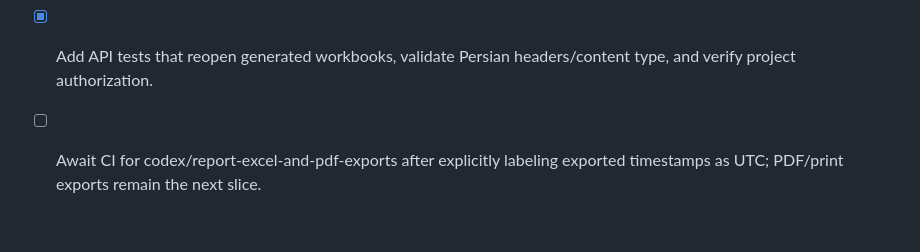
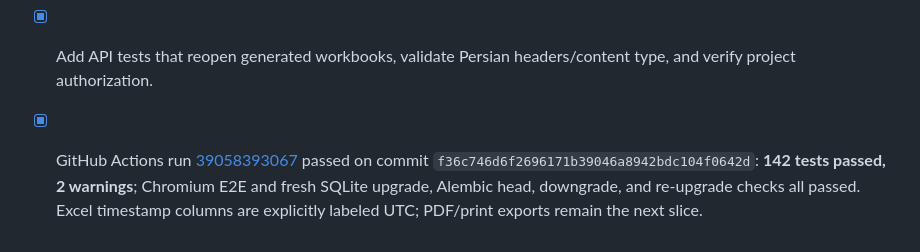
Before and after one commit to kokoosabzi/sabt, a Markdown page: PROGRESS.md, the part around the change. Rendered like a GitHub page.

Commit message:
docs(progress): record UTC-labeled Excel export CI

```diff
--- a/PROGRESS.md
+++ b/PROGRESS.md
@@ -284,4 +284,4 @@ Define how the transferee is identified in operation parties and implement curre
 - [x] Create right-to-left worksheets with Persian headers, freeze panes, filters, and bounded column widths.
 - [x] Neutralize formula-like untrusted text cells and serialize structured event metadata safely.
 - [x] Add API tests that reopen generated workbooks, validate Persian headers/content type, and verify project authorization.
-- [ ] Await CI for codex/report-excel-and-pdf-exports after explicitly labeling exported timestamps as UTC; PDF/print exports remain the next slice.
+- [x] GitHub Actions run [39058393067](https://github.com/kokoosabzi/sabt/actions/runs/39058393067) passed on commit `f36c746d6f2696171b39046a8942bdc104f0642d`: **142 tests passed, 2 warnings**; Chromium E2E and fresh SQLite upgrade, Alembic head, downgrade, and re-upgrade checks all passed. Excel timestamp columns are explicitly labeled UTC; PDF/print exports remain the next slice.
```
